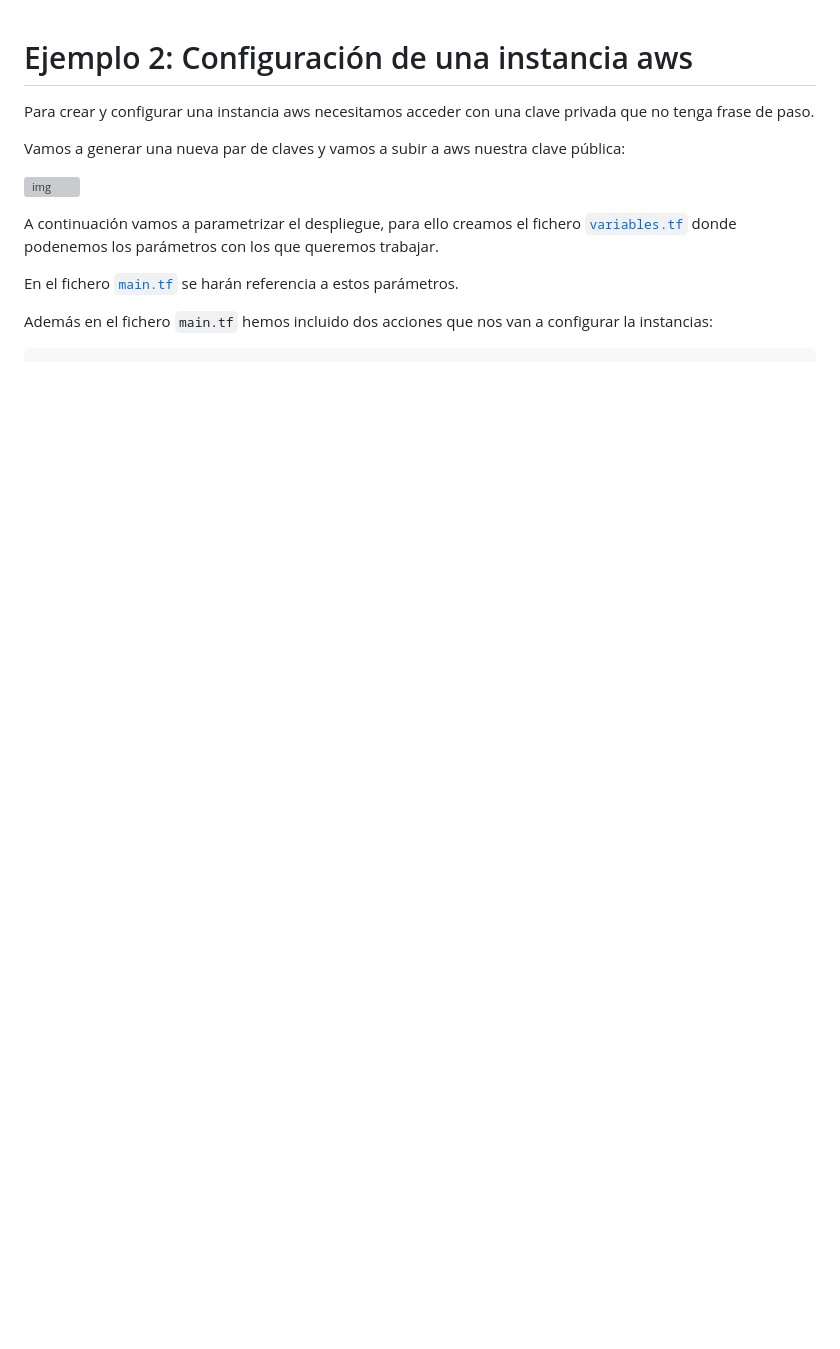
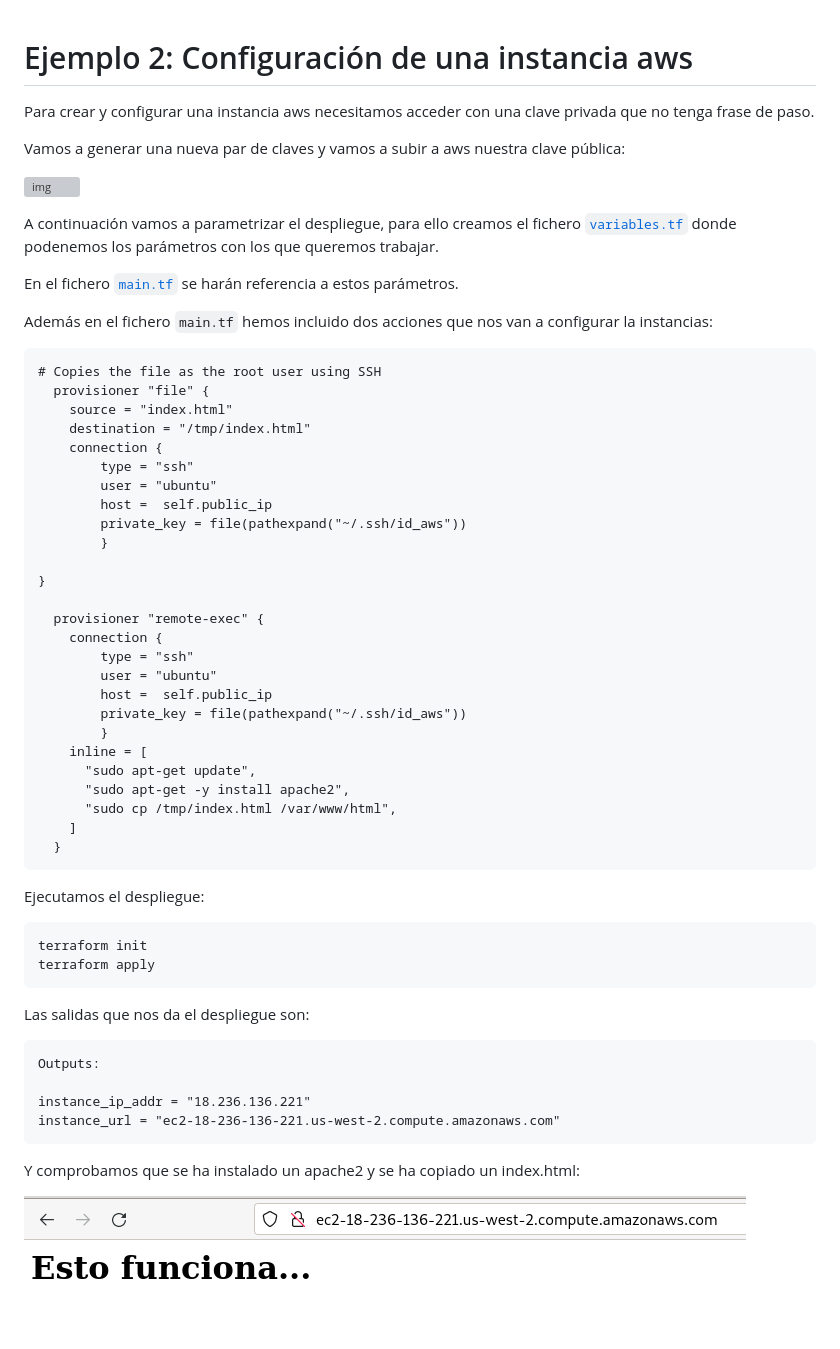
Before and after one commit to josedom24/taller_terraform, a Markdown page: ejemplo3/README.md, the part around the change. Drawn GitHub-style; pictures changed too: ejemplo2/img/aws5.png (added); blank space fills up the shorter version; grey boxes are pictures that could not be loaded.

Commit message:
ejemplo3

````diff
--- a/ejemplo3/README.md
+++ b/ejemplo3/README.md
@@ -13,3 +13,50 @@ En el fichero [`main.tf`](https://github.com/josedom24/taller_terraform/blob/mai
 Además en el fichero `main.tf` hemos incluido dos acciones que nos van a configurar la instancias:
 
 ```
+# Copies the file as the root user using SSH
+  provisioner "file" {
+    source = "index.html"
+    destination = "/tmp/index.html"
+    connection {
+        type = "ssh"
+        user = "ubuntu"
+        host =  self.public_ip
+        private_key = file(pathexpand("~/.ssh/id_aws"))
+        }
+
+}
+
+  provisioner "remote-exec" {
+    connection {
+        type = "ssh"
+        user = "ubuntu"
+        host =  self.public_ip
+        private_key = file(pathexpand("~/.ssh/id_aws"))
+        }
+    inline = [
+      "sudo apt-get update",
+      "sudo apt-get -y install apache2",
+      "sudo cp /tmp/index.html /var/www/html",
+    ]
+  }
+  ```
+
+  Ejecutamos el despliegue:
+
+  ```
+  terraform init
+  terraform apply
+  ```
+
+  Las salidas que nos da el despliegue son:
+
+  ```
+  Outputs:
+
+instance_ip_addr = "18.236.136.221"
+instance_url = "ec2-18-236-136-221.us-west-2.compute.amazonaws.com"
+```
+
+Y comprobamos que se ha instalado un apache2 y se ha copiado un index.html:
+
+![img](../ejemplo2/img/aws5.png)
````
